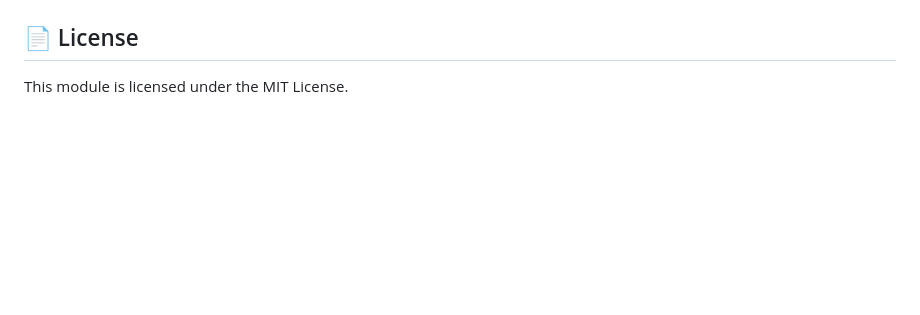
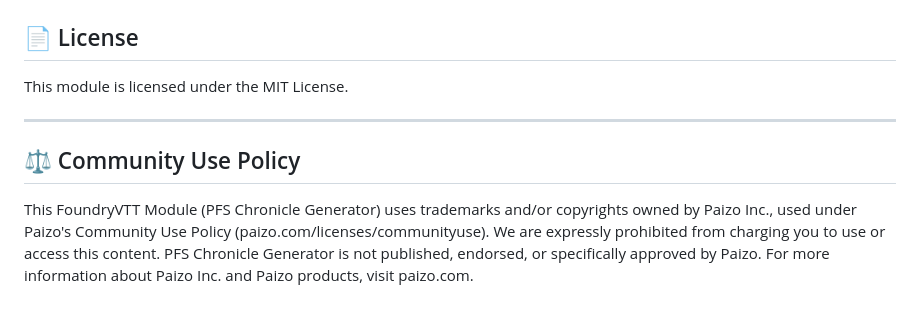
Before and after one commit to scooper4711/pfs-chronicle-generator, a Markdown page: README.md, the part around the change. Rendered like a GitHub page; blank space fills up the shorter version.

Commit message:
Added Community Use Policy disclaimer

```diff
--- a/README.md
+++ b/README.md
@@ -439,3 +439,9 @@ Special thanks to [razanur37's PFS Chronicle Filler](https://razanur37.github.io
 ## 📄 License
 
 This module is licensed under the MIT License.
+
+---
+
+## ⚖️ Community Use Policy
+
+This FoundryVTT Module (PFS Chronicle Generator) uses trademarks and/or copyrights owned by Paizo Inc., used under Paizo's Community Use Policy (paizo.com/licenses/communityuse). We are expressly prohibited from charging you to use or access this content. PFS Chronicle Generator is not published, endorsed, or specifically approved by Paizo. For more information about Paizo Inc. and Paizo products, visit paizo.com.
```
